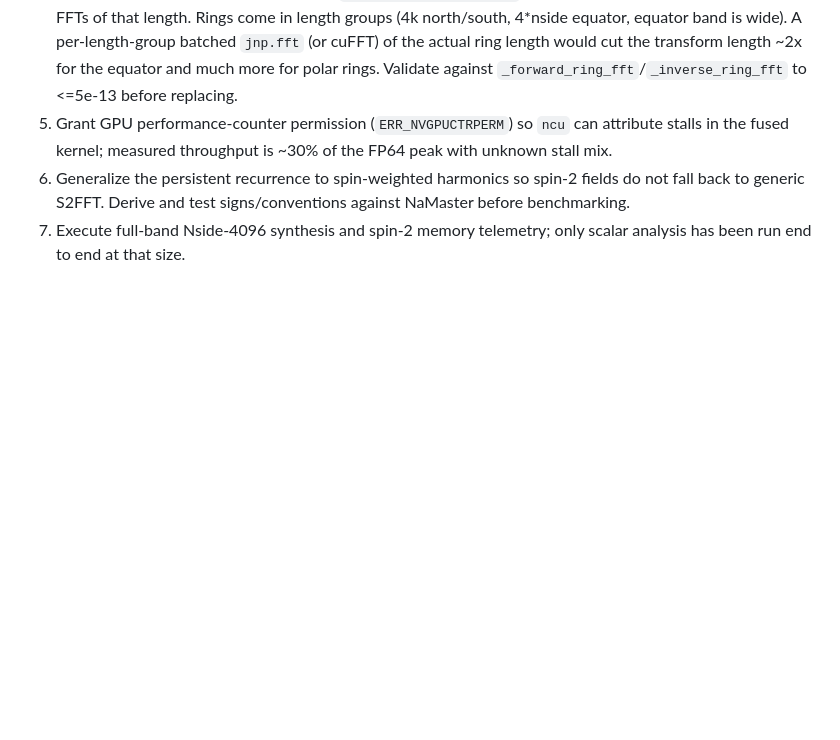
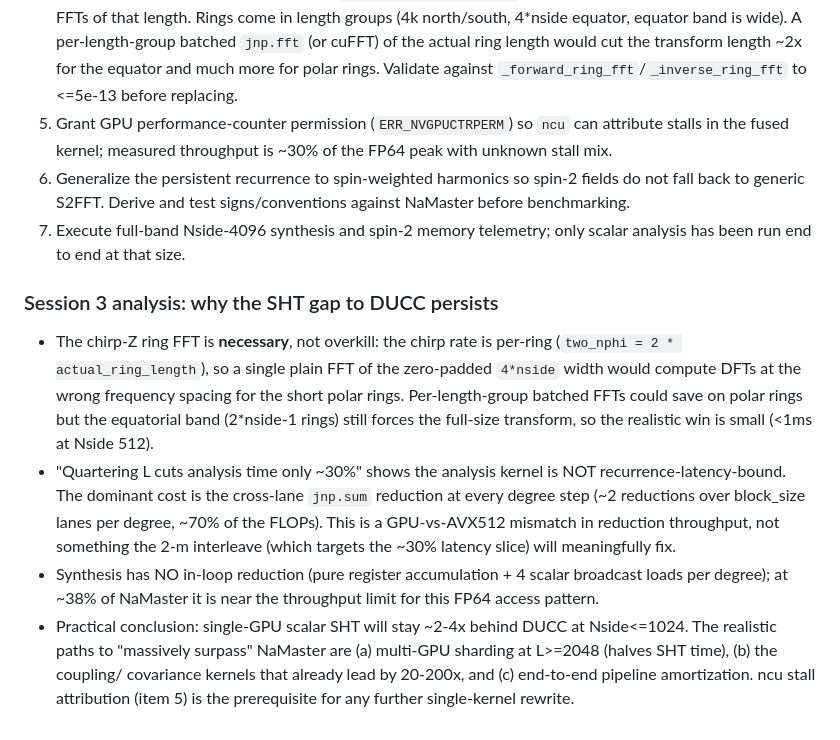
Before and after one commit to licongxu/GMaster, a Markdown page: HANDOFF.md, the part around the change. GitHub-like rendering; blank space fills up the shorter version.

Commit message:
docs: document SHT gap analysis — reduction-bound, chirp-Z necessity, realistic paths

```diff
--- a/HANDOFF.md
+++ b/HANDOFF.md
@@ -318,3 +318,27 @@ missing GPU counter permissions and CPU interpreter.
    against NaMaster before benchmarking.
 7. Execute full-band Nside-4096 synthesis and spin-2 memory telemetry; only
    scalar analysis has been run end to end at that size.
+
+### Session 3 analysis: why the SHT gap to DUCC persists
+
+- The chirp-Z ring FFT is **necessary**, not overkill: the chirp rate is
+  per-ring (`two_nphi = 2 * actual_ring_length`), so a single plain FFT of the
+  zero-padded `4*nside` width would compute DFTs at the wrong frequency
+  spacing for the short polar rings. Per-length-group batched FFTs could save
+  on polar rings but the equatorial band (2*nside-1 rings) still forces the
+  full-size transform, so the realistic win is small (<1ms at Nside 512).
+- "Quartering L cuts analysis time only ~30%" shows the analysis kernel is
+  NOT recurrence-latency-bound. The dominant cost is the cross-lane
+  `jnp.sum` reduction at every degree step (~2 reductions over block_size
+  lanes per degree, ~70% of the FLOPs). This is a GPU-vs-AVX512 mismatch in
+  reduction throughput, not something the 2-m interleave (which targets the
+  ~30% latency slice) will meaningfully fix.
+- Synthesis has NO in-loop reduction (pure register accumulation + 4 scalar
+  broadcast loads per degree); at ~38% of NaMaster it is near the throughput
+  limit for this FP64 access pattern.
+- Practical conclusion: single-GPU scalar SHT will stay ~2-4x behind DUCC at
+  Nside<=1024. The realistic paths to "massively surpass" NaMaster are
+  (a) multi-GPU sharding at L>=2048 (halves SHT time), (b) the coupling/
+  covariance kernels that already lead by 20-200x, and (c) end-to-end
+  pipeline amortization. ncu stall attribution (item 5) is the prerequisite
+  for any further single-kernel rewrite.
```
